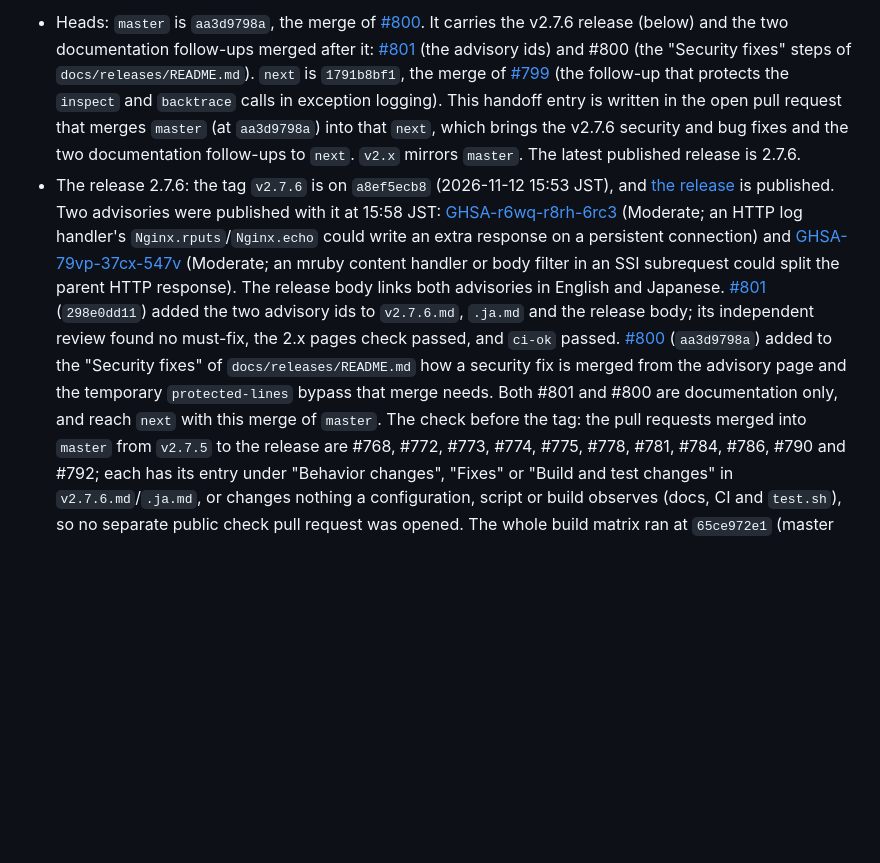
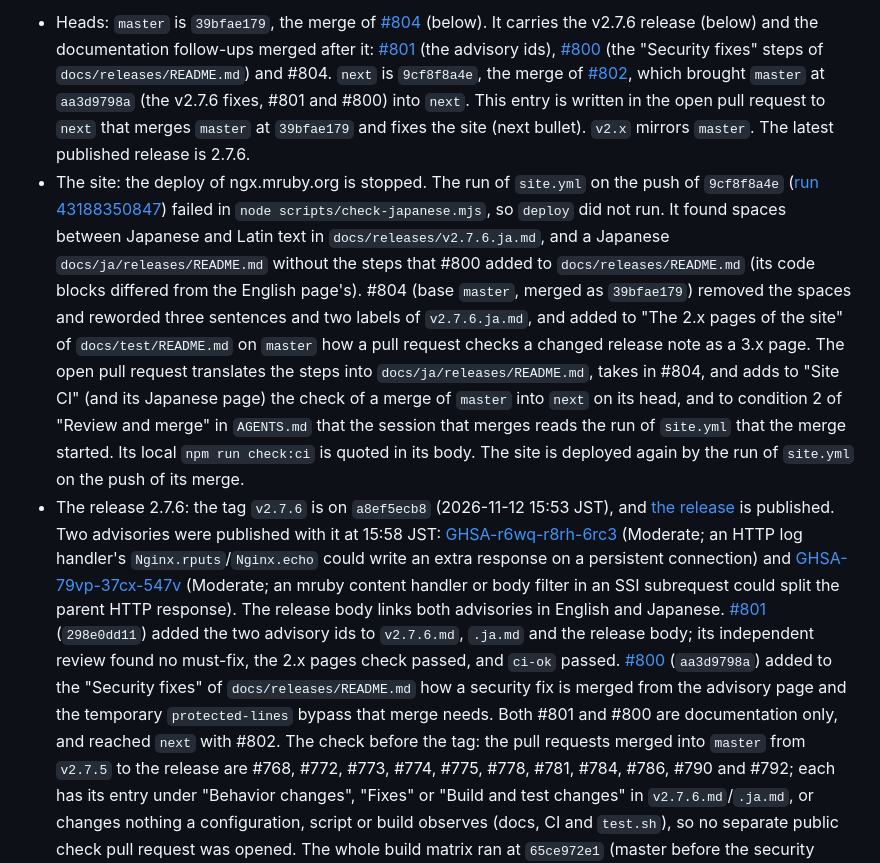
Before and after one commit to matsumotory/ngx_mruby, a Markdown page: docs/HANDOFF.md, the part around one of its changes. Rendered like a GitHub page; blank space fills up the shorter version.

Commit message:
docs: record in the handoff that the site deploy stopped and how it is fixed
The heads move to master 39bfae179 (the merge of #804) and next
9cf8f8a4e (the merge of #802). The state records that the run of
site.yml on the push of 9cf8f8a4e failed on the Japanese check, what
#804 fixed on master, and what this pull request fixes on next.

Co-Authored-By: Claude Opus 5.5 <noreply@anthropic.com>

```diff
--- a/docs/HANDOFF.md
+++ b/docs/HANDOFF.md
@@ -4,16 +4,35 @@
 
-- Heads: `master` is `aa3d9798a`, the merge of
-  [#800](https://github.com/matsumotory/ngx_mruby/pull/800). It carries the
-  v2.7.6 release (below) and the two documentation follow-ups merged after
-  it: [#801](https://github.com/matsumotory/ngx_mruby/pull/801) (the
-  advisory ids) and #800 (the "Security fixes" steps of
-  `docs/releases/README.md`). `next` is `1791b8bf1`, the merge of
-  [#799](https://github.com/matsumotory/ngx_mruby/pull/799) (the follow-up
-  that protects the `inspect` and `backtrace` calls in exception logging).
-  This handoff entry is written in the open pull request that merges
-  `master` (at `aa3d9798a`) into that `next`, which brings the v2.7.6
-  security and bug fixes and the two documentation follow-ups to `next`.
-  `v2.x` mirrors `master`. The latest published release is 2.7.6.
+- Heads: `master` is `39bfae179`, the merge of
+  [#804](https://github.com/matsumotory/ngx_mruby/pull/804) (below). It
+  carries the v2.7.6 release (below) and the documentation follow-ups
+  merged after it: [#801](https://github.com/matsumotory/ngx_mruby/pull/801)
+  (the advisory ids), [#800](https://github.com/matsumotory/ngx_mruby/pull/800)
+  (the "Security fixes" steps of `docs/releases/README.md`) and #804.
+  `next` is `9cf8f8a4e`, the merge of
+  [#802](https://github.com/matsumotory/ngx_mruby/pull/802), which brought
+  `master` at `aa3d9798a` (the v2.7.6 fixes, #801 and #800) into `next`.
+  This entry is written in the open pull request to `next` that merges
+  `master` at `39bfae179` and fixes the site (next bullet). `v2.x` mirrors
+  `master`. The latest published release is 2.7.6.
+- The site: the deploy of ngx.mruby.org is stopped. The run of `site.yml`
+  on the push of `9cf8f8a4e`
+  ([run 43188350847](https://github.com/matsumotory/ngx_mruby/actions/runs/43188350847))
+  failed in `node scripts/check-japanese.mjs`, so `deploy` did not run.
+  It found spaces between Japanese and Latin text in
+  `docs/releases/v2.7.6.ja.md`, and a Japanese
+  `docs/ja/releases/README.md` without the steps that #800 added to
+  `docs/releases/README.md` (its code blocks differed from the English
+  page's). #804 (base `master`, merged as `39bfae179`) removed the spaces
+  and reworded three sentences and two labels of `v2.7.6.ja.md`, and added
+  to "The 2.x pages of the site" of `docs/test/README.md` on `master` how
+  a pull request checks a changed release note as a 3.x page. The open
+  pull request translates the steps into `docs/ja/releases/README.md`,
+  takes in #804, and adds to "Site CI" (and its Japanese page) the check
+  of a merge of `master` into `next` on its head, and to condition 2 of
+  "Review and merge" in `AGENTS.md` that the session that merges reads the
+  run of `site.yml` that the merge started. Its local `npm run check:ci`
+  is quoted in its body. The site is deployed again by the run of
+  `site.yml` on the push of its merge.
 - The release 2.7.6: the tag `v2.7.6` is on `a8ef5ecb8` (2026-11-12 15:53
   JST), and [the release](https://github.com/matsumotory/ngx_mruby/releases/tag/v2.7.6)
   is published. Two advisories were published with it at 15:58 JST:
@@ -31,7 +50,7 @@
   (`aa3d9798a`) added to the "Security fixes" of `docs/releases/README.md`
   how a security fix is merged from the advisory page and the temporary
   `protected-lines` bypass that merge needs. Both #801 and #800 are
-  documentation only, and reach `next` with this merge of `master`. The
+  documentation only, and reached `next` with #802. The
   check before the tag: the pull requests merged into `master` from `v2.7.5`
   to the release are #768, #772, #773, #774, #775, #778, #781, #784, #786,
   #790 and #792; each has its entry under "Behavior changes", "Fixes" or
```
Also changed, not shown: other parts of docs/HANDOFF.md (+1 -1 lines).
